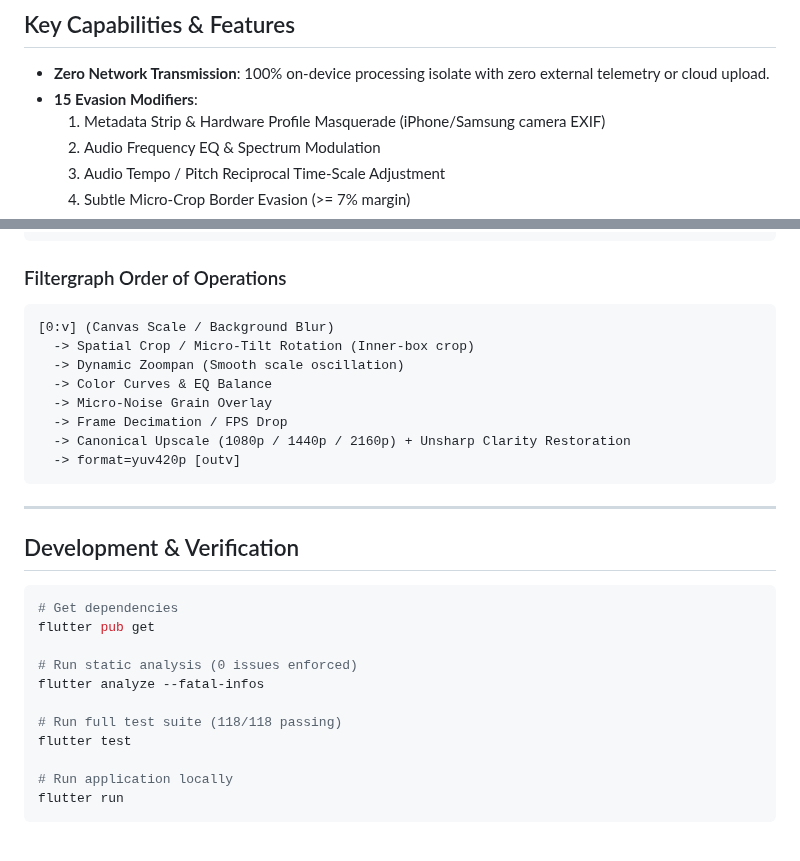
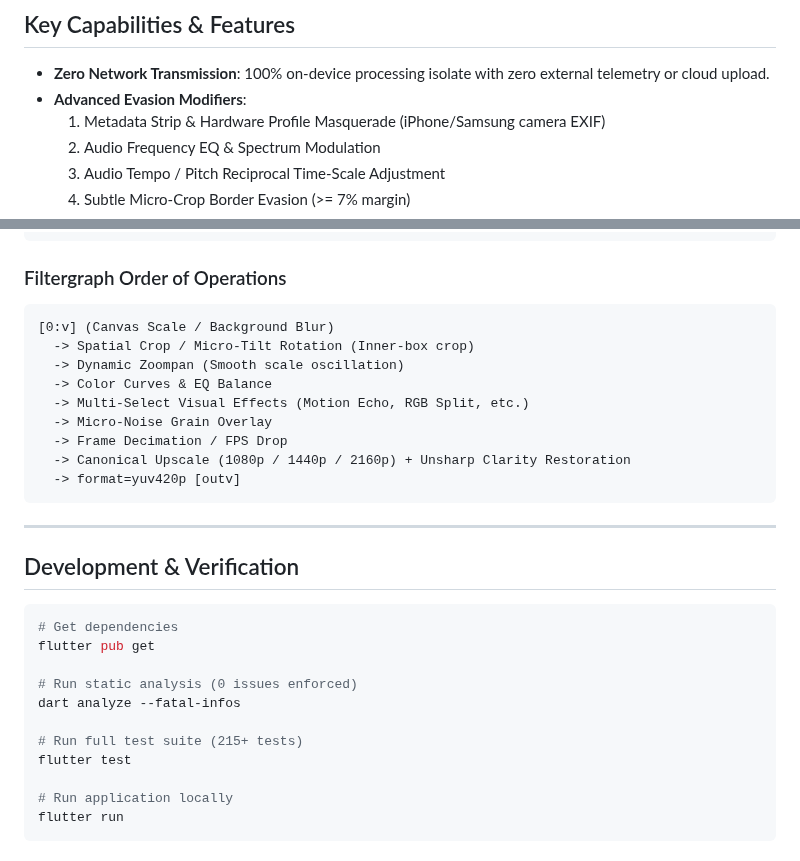
Before and after one commit to novri-ra/nra-video-uniquifier, a Markdown page: README.md, 2 parts joined by grey strips. Rendered like a GitHub page.

````diff
--- a/README.md
+++ b/README.md
@@ -7,7 +7,7 @@ Cross-platform offline video deduplication, anti-fingerprint evasion, and AI/Lan
 ## Key Capabilities & Features
 
 - **Zero Network Transmission**: 100% on-device processing isolate with zero external telemetry or cloud upload.
-- **15 Evasion Modifiers**:
+- **Advanced Evasion Modifiers**:
   1. Metadata Strip & Hardware Profile Masquerade (iPhone/Samsung camera EXIF)
   2. Audio Frequency EQ & Spectrum Modulation
   3. Audio Tempo / Pitch Reciprocal Time-Scale Adjustment
@@ -76,11 +79,13 @@ Cross-platform offline video deduplication, anti-fingerprint evasion, and AI/Lan
 ```
 
 ### Filtergraph Order of Operations
-```
+
+```text
 [0:v] (Canvas Scale / Background Blur)
   -> Spatial Crop / Micro-Tilt Rotation (Inner-box crop)
   -> Dynamic Zoompan (Smooth scale oscillation)
   -> Color Curves & EQ Balance
+  -> Multi-Select Visual Effects (Motion Echo, RGB Split, etc.)
   -> Micro-Noise Grain Overlay
   -> Frame Decimation / FPS Drop
   -> Canonical Upscale (1080p / 1440p / 2160p) + Unsharp Clarity Restoration
@@ -96,9 +101,9 @@ Cross-platform offline video deduplication, anti-fingerprint evasion, and AI/Lan
 flutter pub get
 
 # Run static analysis (0 issues enforced)
-flutter analyze --fatal-infos
+dart analyze --fatal-infos
 
-# Run full test suite (118/118 passing)
+# Run full test suite (215+ tests)
 flutter test
 
 # Run application locally
````
Also changed, not shown: other parts of README.md (+25 -10 lines).
